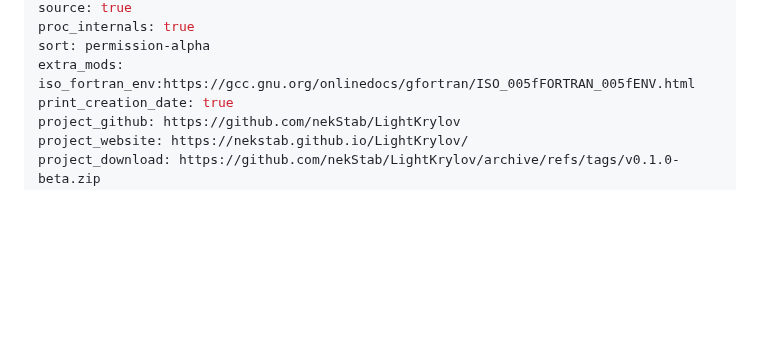
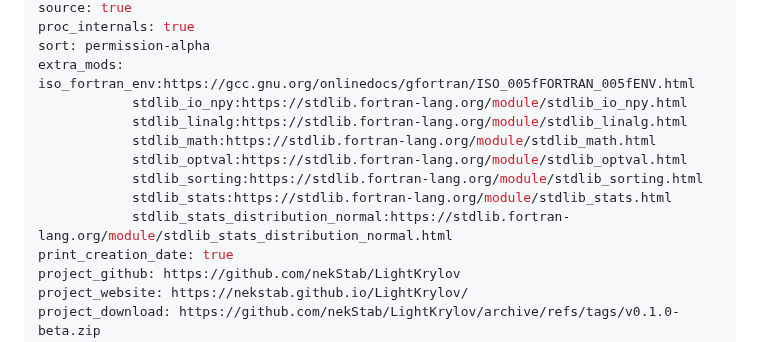
Before and after one commit to nekStab/LightKrylov, a Markdown page: project-file.md, the part around the change. Rendered like a GitHub page; blank space fills up the shorter version.

Commit message:
Added link the stdlib modules documentation.

```diff
--- a/project-file.md
+++ b/project-file.md
@@ -13,6 +13,13 @@ source: true
 proc_internals: true
 sort: permission-alpha
 extra_mods: iso_fortran_env:https://gcc.gnu.org/onlinedocs/gfortran/ISO_005fFORTRAN_005fENV.html
+            stdlib_io_npy:https://stdlib.fortran-lang.org/module/stdlib_io_npy.html
+            stdlib_linalg:https://stdlib.fortran-lang.org/module/stdlib_linalg.html
+            stdlib_math:https://stdlib.fortran-lang.org/module/stdlib_math.html
+            stdlib_optval:https://stdlib.fortran-lang.org/module/stdlib_optval.html
+            stdlib_sorting:https://stdlib.fortran-lang.org/module/stdlib_sorting.html
+            stdlib_stats:https://stdlib.fortran-lang.org/module/stdlib_stats.html
+            stdlib_stats_distribution_normal:https://stdlib.fortran-lang.org/module/stdlib_stats_distribution_normal.html
 print_creation_date: true
 project_github: https://github.com/nekStab/LightKrylov
 project_website: https://nekstab.github.io/LightKrylov/
```
